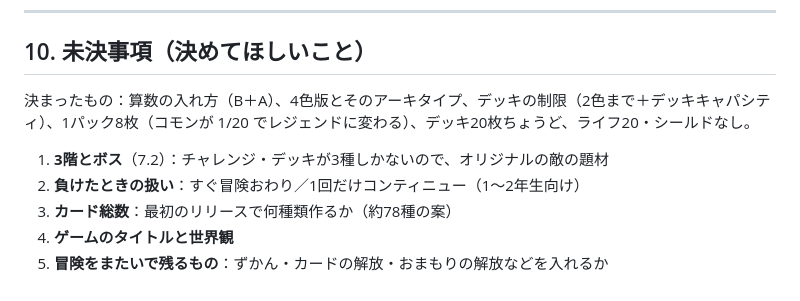
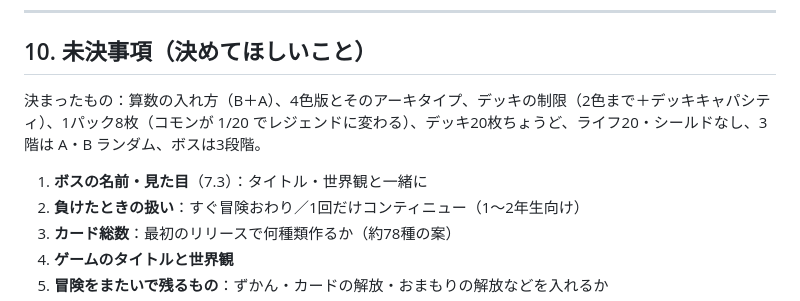
Before and after one commit to shimpseguchi-jpg/app-maker, a Markdown page: mathtcg/docs/REQUIREMENTS.md, the part around one of its changes. Drawn GitHub-style.

```diff
--- a/mathtcg/docs/REQUIREMENTS.md
+++ b/mathtcg/docs/REQUIREMENTS.md
@@ -325,9 +352,9 @@
 
 ## 10. 未決事項（決めてほしいこと）
 
-決まったもの：算数の入れ方（B＋A）、4色版とそのアーキタイプ、デッキの制限（2色まで＋デッキキャパシティ）、1パック8枚（コモンが 1/20 でレジェンドに変わる）、デッキ20枚ちょうど、ライフ20・シールドなし。
+決まったもの：算数の入れ方（B＋A）、4色版とそのアーキタイプ、デッキの制限（2色まで＋デッキキャパシティ）、1パック8枚（コモンが 1/20 でレジェンドに変わる）、デッキ20枚ちょうど、ライフ20・シールドなし、3階は A・B ランダム、ボスは3段階。
 
-1. **3階とボス**（7.2）：チャレンジ・デッキが3種しかないので、オリジナルの敵の題材
+1. **ボスの名前・見た目**（7.3）：タイトル・世界観と一緒に
 2. **負けたときの扱い**：すぐ冒険おわり／1回だけコンティニュー（1〜2年生向け）
 3. **カード総数**：最初のリリースで何種類作るか（約78種の案）
 4. **ゲームのタイトルと世界観**
```
Also changed, not shown: other parts of mathtcg/docs/REQUIREMENTS.md (+33 -6 lines).
